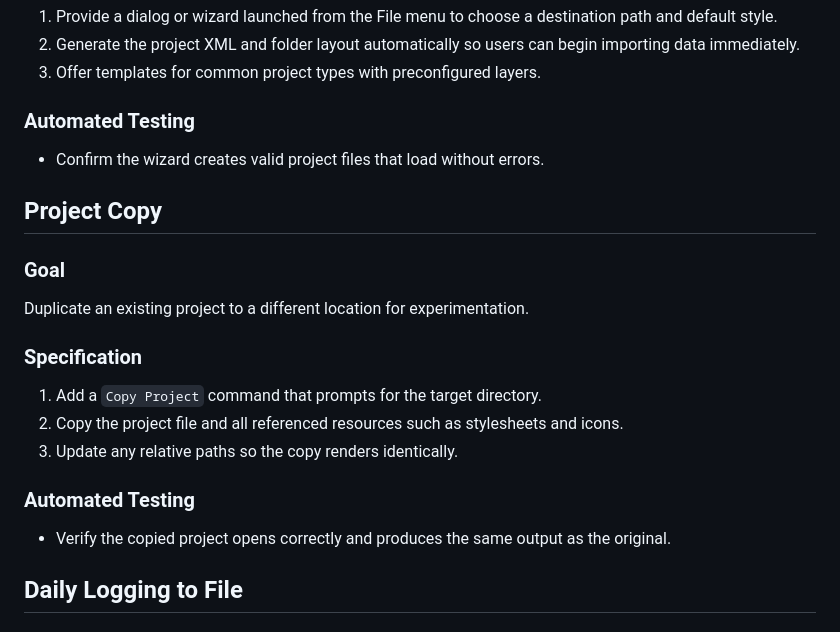
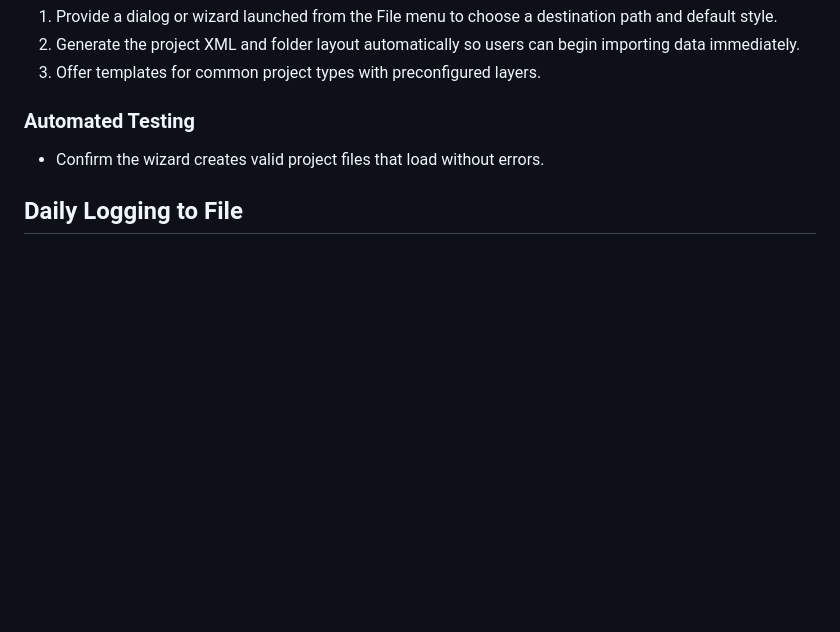
Before and after one commit to jremillard/osmmapmaker, a Markdown page: TODO.md, the part around the change. GitHub-like rendering; blank space fills up the shorter version.

```diff
--- a/TODO.md
+++ b/TODO.md
@@ -221,18 +221,6 @@ Allow creation of new empty projects directly from the main application.
 ### Automated Testing
 - Confirm the wizard creates valid project files that load without errors.
 
-## Project Copy
-### Goal
-Duplicate an existing project to a different location for experimentation.
-
-### Specification
-1. Add a `Copy Project` command that prompts for the target directory.
-2. Copy the project file and all referenced resources such as stylesheets and icons.
-3. Update any relative paths so the copy renders identically.
-
-### Automated Testing
-- Verify the copied project opens correctly and produces the same output as the original.
-
 ## Daily Logging to File
 ### Goal
 Capture trace output in a rotating log so issues can be diagnosed easily.
```
